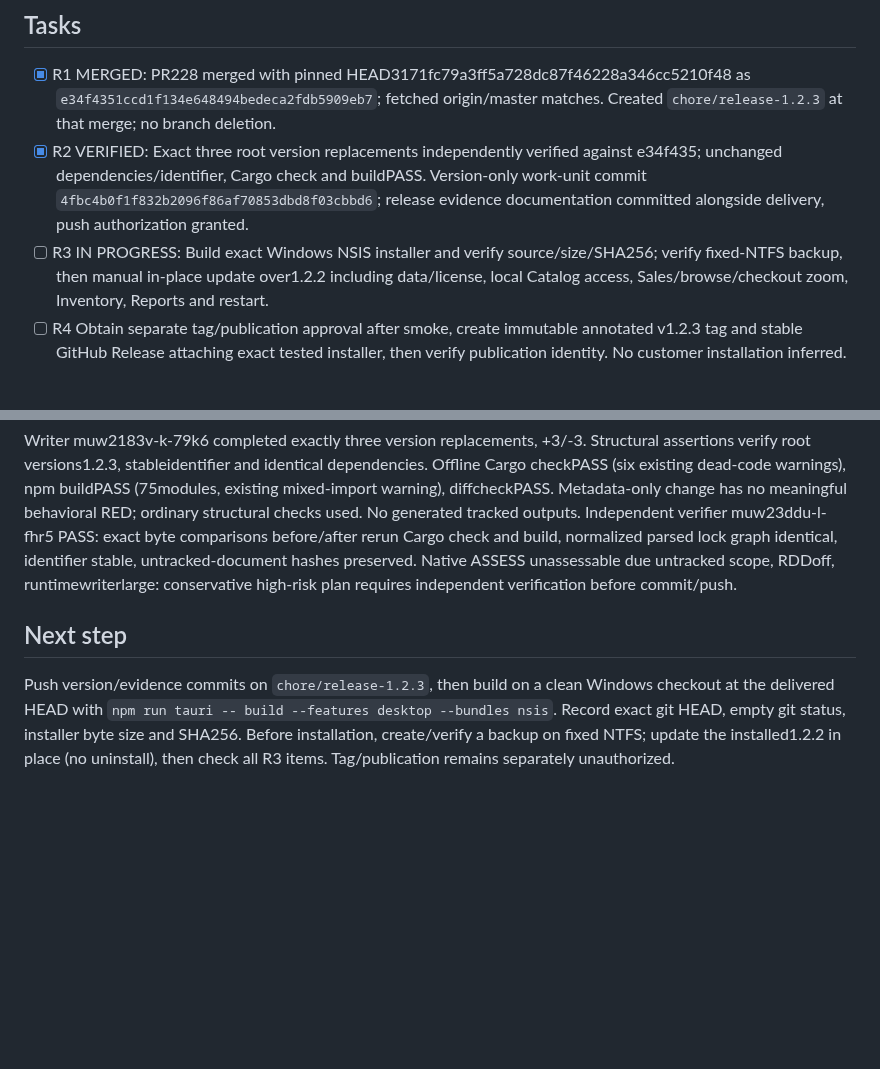
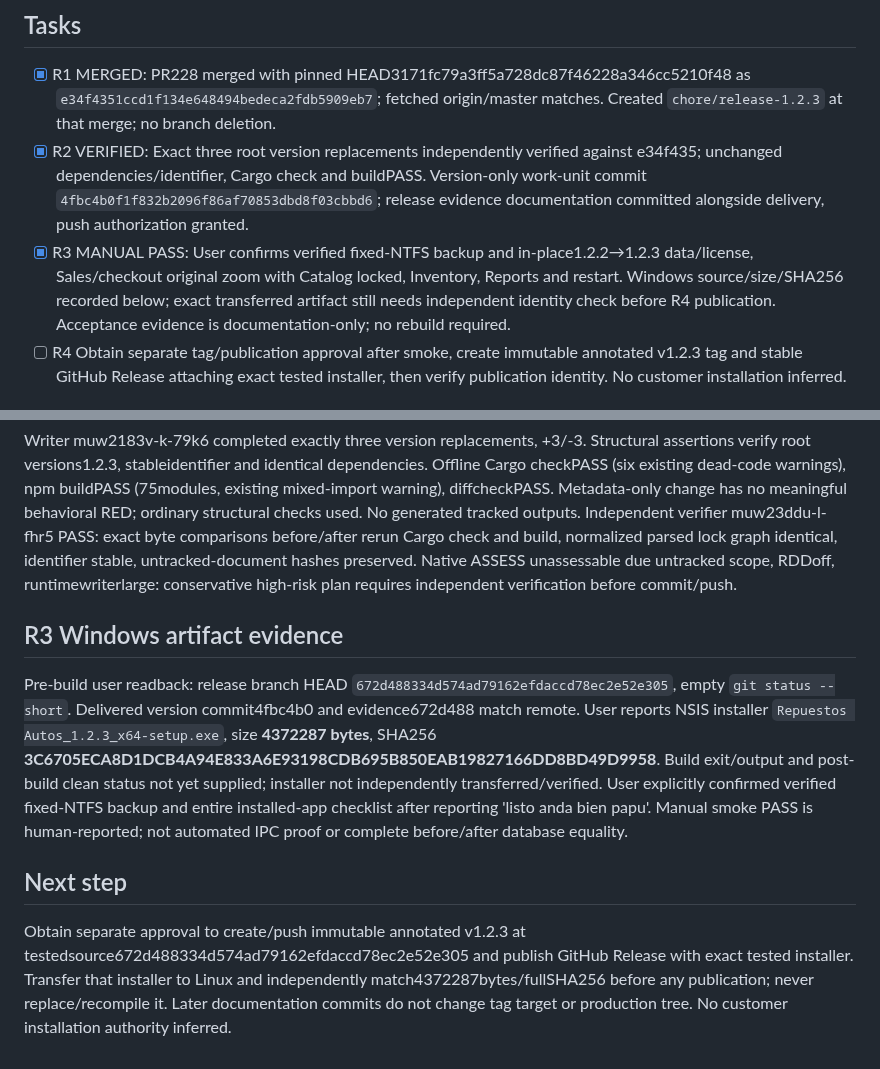
Before and after one commit to Luis-Lanza/repuestos_autos, a Markdown page: odd/tasks/release-v1.2.3.md, 2 parts joined by grey strips. Rendered like a GitHub page; blank space fills up the shorter version.

Commit message:
docs(release): record verified 1.2.3 update acceptance

```diff
--- a/odd/tasks/release-v1.2.3.md
+++ b/odd/tasks/release-v1.2.3.md
@@ -12,7 +12,7 @@ Keep identifier `com.repuestosautos.app`, schema, dependencies, licensing and im
 ## Tasks
 - [x] R1 MERGED: PR228 merged with pinned HEAD3171fc79a3ff5a728dc87f46228a346cc5210f48 as `e34f4351ccd1f134e648494bedeca2fdb5909eb7`; fetched origin/master matches. Created `chore/release-1.2.3` at that merge; no branch deletion.
 - [x] R2 VERIFIED: Exact three root version replacements independently verified against e34f435; unchanged dependencies/identifier, Cargo check and buildPASS. Version-only work-unit commit `4fbc4b0f1f832b2096f86af70853dbd8f03cbbd6`; release evidence documentation committed alongside delivery, push authorization granted.
-- [ ] R3 IN PROGRESS: Build exact Windows NSIS installer and verify source/size/SHA256; verify fixed-NTFS backup, then manual in-place update over1.2.2 including data/license, local Catalog access, Sales/browse/checkout zoom, Inventory, Reports and restart.
+- [x] R3 MANUAL PASS: User confirms verified fixed-NTFS backup and in-place1.2.2→1.2.3 data/license, Sales/checkout original zoom with Catalog locked, Inventory, Reports and restart. Windows source/size/SHA256 recorded below; exact transferred artifact still needs independent identity check before R4 publication. Acceptance evidence is documentation-only; no rebuild required.
 - [ ] R4 Obtain separate tag/publication approval after smoke, create immutable annotated v1.2.3 tag and stable GitHub Release attaching exact tested installer, then verify publication identity. No customer installation inferred.
 
 ## Evidence and limitations
@@ -21,5 +21,8 @@ PR228OPEN/MERGEABLE, pinned HEAD3171fc7, no reported required checks (empty roll
 ## R2 verification
 Writer muw2183v-k-79k6 completed exactly three version replacements, +3/-3. Structural assertions verify root versions1.2.3, stableidentifier and identical dependencies. Offline Cargo checkPASS (six existing dead-code warnings), npm buildPASS (75modules, existing mixed-import warning), diffcheckPASS. Metadata-only change has no meaningful behavioral RED; ordinary structural checks used. No generated tracked outputs. Independent verifier muw23ddu-l-fhr5 PASS: exact byte comparisons before/after rerun Cargo check and build, normalized parsed lock graph identical, identifier stable, untracked-document hashes preserved. Native ASSESS unassessable due untracked scope, RDDoff, runtimewriterlarge: conservative high-risk plan requires independent verification before commit/push.
 
+## R3 Windows artifact evidence
+Pre-build user readback: release branch HEAD `672d488334d574ad79162efdaccd78ec2e52e305`, empty `git status --short`. Delivered version commit4fbc4b0 and evidence672d488 match remote. User reports NSIS installer `Repuestos Autos_1.2.3_x64-setup.exe`, size **4372287 bytes**, SHA256 **3C6705ECA8D1DCB4A94E833A6E93198CDB695B850EAB19827166DD8BD49D9958**. Build exit/output and post-build clean status not yet supplied; installer not independently transferred/verified. User explicitly confirmed verified fixed-NTFS backup and entire installed-app checklist after reporting 'listo anda bien papu'. Manual smoke PASS is human-reported; not automated IPC proof or complete before/after database equality.
+
 ## Next step
-Push version/evidence commits on `chore/release-1.2.3`, then build on a clean Windows checkout at the delivered HEAD with `npm run tauri -- build --features desktop --bundles nsis`. Record exact git HEAD, empty git status, installer byte size and SHA256. Before installation, create/verify a backup on fixed NTFS; update the installed1.2.2 in place (no uninstall), then check all R3 items. Tag/publication remains separately unauthorized.
+Obtain separate approval to create/push immutable annotated v1.2.3 at testedsource672d488334d574ad79162efdaccd78ec2e52e305 and publish GitHub Release with exact tested installer. Transfer that installer to Linux and independently match4372287bytes/fullSHA256 before any publication; never replace/recompile it. Later documentation commits do not change tag target or production tree. No customer installation authority inferred.
```
